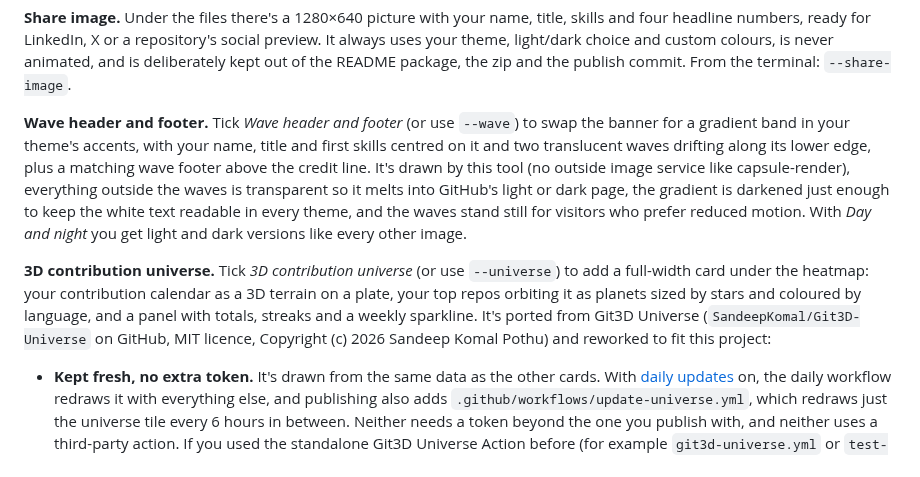
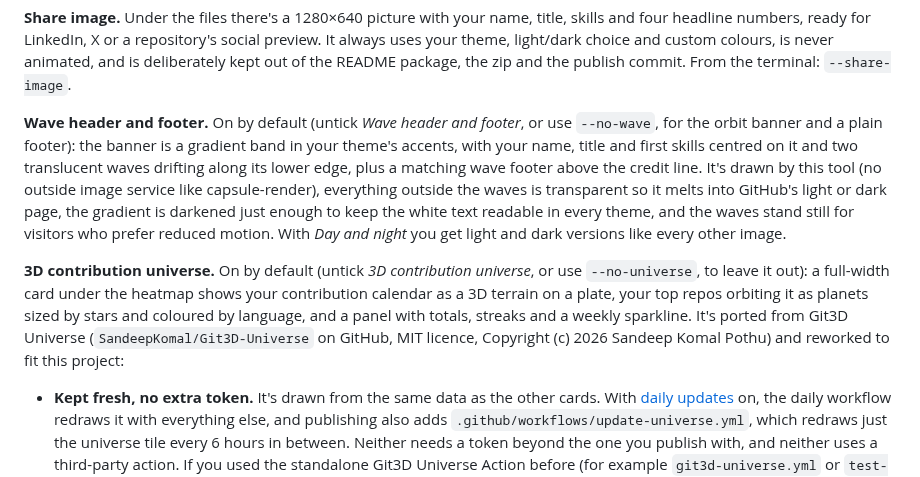
Before and after one commit to SandeepKomal/README-Glassfolio, a Markdown page: README.md, the part around one of its changes. GitHub-like rendering.

```diff
--- a/README.md
+++ b/README.md
@@ -188,9 +188,9 @@ Both layouts can include a banner, stats, streak and heatmap cards, a Languages
 
 **Share image.** Under the files there's a 1280×640 picture with your name, title, skills and four headline numbers, ready for LinkedIn, X or a repository's social preview. It always uses your theme, light/dark choice and custom colours, is never animated, and is deliberately kept out of the README package, the zip and the publish commit. From the terminal: `--share-image`.
 
-**Wave header and footer.** Tick *Wave header and footer* (or use `--wave`) to swap the banner for a gradient band in your theme's accents, with your name, title and first skills centred on it and two translucent waves drifting along its lower edge, plus a matching wave footer above the credit line. It's drawn by this tool (no outside image service like capsule-render), everything outside the waves is transparent so it melts into GitHub's light or dark page, the gradient is darkened just enough to keep the white text readable in every theme, and the waves stand still for visitors who prefer reduced motion. With *Day and night* you get light and dark versions like every other image.
+**Wave header and footer.** On by default (untick *Wave header and footer*, or use `--no-wave`, for the orbit banner and a plain footer): the banner is a gradient band in your theme's accents, with your name, title and first skills centred on it and two translucent waves drifting along its lower edge, plus a matching wave footer above the credit line. It's drawn by this tool (no outside image service like capsule-render), everything outside the waves is transparent so it melts into GitHub's light or dark page, the gradient is darkened just enough to keep the white text readable in every theme, and the waves stand still for visitors who prefer reduced motion. With *Day and night* you get light and dark versions like every other image.
 
-**3D contribution universe.** Tick *3D contribution universe* (or use `--universe`) to add a full-width card under the heatmap: your contribution calendar as a 3D terrain on a plate, your top repos orbiting it as planets sized by stars and coloured by language, and a panel with totals, streaks and a weekly sparkline. It's ported from Git3D Universe (`SandeepKomal/Git3D-Universe` on GitHub, MIT licence, Copyright (c) 2026 Sandeep Komal Pothu) and reworked to fit this project:
+**3D contribution universe.** On by default (untick *3D contribution universe*, or use `--no-universe`, to leave it out): a full-width card under the heatmap shows your contribution calendar as a 3D terrain on a plate, your top repos orbiting it as planets sized by stars and coloured by language, and a panel with totals, streaks and a weekly sparkline. It's ported from Git3D Universe (`SandeepKomal/Git3D-Universe` on GitHub, MIT licence, Copyright (c) 2026 Sandeep Komal Pothu) and reworked to fit this project:
 
 - **Kept fresh, no extra token.** It's drawn from the same data as the other cards. With [daily updates](#keep-the-stats-fresh-every-day) on, the daily workflow redraws it with everything else, and publishing also adds `.github/workflows/update-universe.yml`, which redraws just the universe tile every 6 hours in between. Neither needs a token beyond the one you publish with, and neither uses a third-party action. If you used the standalone Git3D Universe Action before (for example `git3d-universe.yml` or `test-git3d-universe.yml`), you can delete its workflow from your profile repo.
 - **Follows your template.** Its colours come from the theme you pick (including Custom colours), and with *Day and night* it gets a light twin on GitHub's white page and a dark one with a starfield on GitHub's dark page, exactly like the other cards.
```
Also changed, not shown: other parts of README.md (+2 -2 lines), docs/example-readme-dark-and-light.jpg, docs/mobile-preview.jpg, docs/website-preview.jpg, 6 other files.
